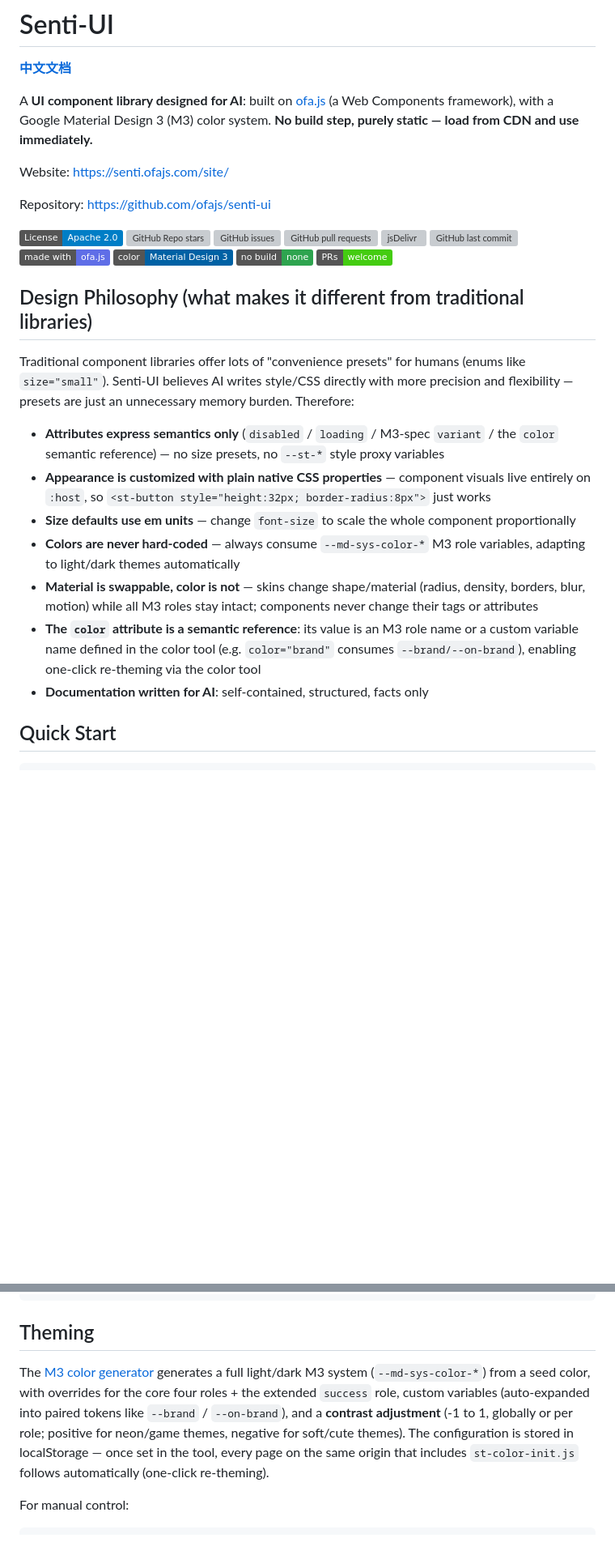
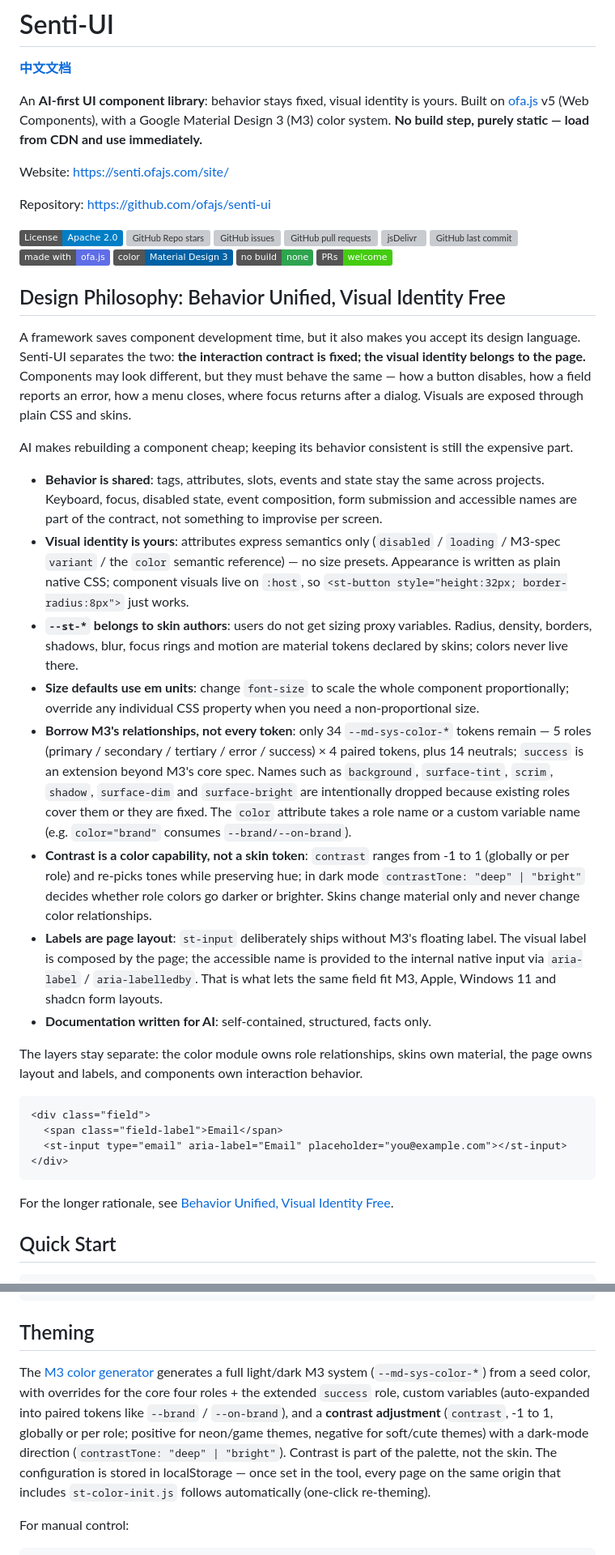
Before and after one commit to ofajs/senti-ui, a Markdown page: README.md, 2 parts joined by grey strips. Shown at 81% size. Drawn GitHub-style; badges without logos; blank space fills up the shorter version; grey boxes are pictures that could not be loaded.

Commit message:
fix readm

````diff
--- a/README.md
+++ b/README.md
@@ -2,7 +2,7 @@
 
 [**中文文档**](./README.zh-CN.md)
 
-A **UI component library designed for AI**: built on [ofa.js](https://github.com/ofajs/ofa.js) (a Web Components framework), with a Google Material Design 3 (M3) color system. **No build step, purely static — load from CDN and use immediately.**
+An **AI-first UI component library**: behavior stays fixed, visual identity is yours. Built on [ofa.js](https://github.com/ofajs/ofa.js) v5 (Web Components), with a Google Material Design 3 (M3) color system. **No build step, purely static — load from CDN and use immediately.**
 
 Website: <https://senti.ofajs.com/site/>
 
@@ -19,17 +19,31 @@ Repository: <https://github.com/ofajs/senti-ui>
 [![No Build](https://img.shields.io/badge/build-none-2ea44f?label=no%20build)](https://github.com/ofajs/senti-ui)
 [![PRs Welcome](https://img.shields.io/badge/PRs-welcome-brightgreen.svg)](https://github.com/ofajs/senti-ui/pulls)
 
-## Design Philosophy (what makes it different from traditional libraries)
+## Design Philosophy: Behavior Unified, Visual Identity Free
 
-Traditional component libraries offer lots of "convenience presets" for humans (enums like `size="small"`). Senti-UI believes AI writes style/CSS directly with more precision and flexibility — presets are just an unnecessary memory burden. Therefore:
+A framework saves component development time, but it also makes you accept its design language. Senti-UI separates the two: **the interaction contract is fixed; the visual identity belongs to the page.** Components may look different, but they must behave the same — how a button disables, how a field reports an error, how a menu closes, where focus returns after a dialog. Visuals are exposed through plain CSS and skins.
 
-- **Attributes express semantics only** (`disabled` / `loading` / M3-spec `variant` / the `color` semantic reference) — no size presets, no `--st-*` style proxy variables
-- **Appearance is customized with plain native CSS properties** — component visuals live entirely on `:host`, so `<st-button style="height:32px; border-radius:8px">` just works
-- **Size defaults use em units** — change `font-size` to scale the whole component proportionally
-- **Colors are never hard-coded** — always consume `--md-sys-color-*` M3 role variables, adapting to light/dark themes automatically
-- **Material is swappable, color is not** — skins change shape/material (radius, density, borders, blur, motion) while all M3 roles stay intact; components never change their tags or attributes
-- **The `color` attribute is a semantic reference**: its value is an M3 role name or a custom variable name defined in the color tool (e.g. `color="brand"` consumes `--brand/--on-brand`), enabling one-click re-theming via the color tool
-- **Documentation written for AI**: self-contained, structured, facts only
+AI makes rebuilding a component cheap; keeping its behavior consistent is still the expensive part.
+
+- **Behavior is shared**: tags, attributes, slots, events and state stay the same across projects. Keyboard, focus, disabled state, event composition, form submission and accessible names are part of the contract, not something to improvise per screen.
+- **Visual identity is yours**: attributes express semantics only (`disabled` / `loading` / M3-spec `variant` / the `color` semantic reference) — no size presets. Appearance is written as plain native CSS; component visuals live on `:host`, so `<st-button style="height:32px; border-radius:8px">` just works.
+- **`--st-*` belongs to skin authors**: users do not get sizing proxy variables. Radius, density, borders, shadows, blur, focus rings and motion are material tokens declared by skins; colors never live there.
+- **Size defaults use em units**: change `font-size` to scale the whole component proportionally; override any individual CSS property when you need a non-proportional size.
+- **Borrow M3's relationships, not every token**: only 34 `--md-sys-color-*` tokens remain — 5 roles (primary / secondary / tertiary / error / success) × 4 paired tokens, plus 14 neutrals; `success` is an extension beyond M3's core spec. Names such as `background`, `surface-tint`, `scrim`, `shadow`, `surface-dim` and `surface-bright` are intentionally dropped because existing roles cover them or they are fixed. The `color` attribute takes a role name or a custom variable name (e.g. `color="brand"` consumes `--brand/--on-brand`).
+- **Contrast is a color capability, not a skin token**: `contrast` ranges from -1 to 1 (globally or per role) and re-picks tones while preserving hue; in dark mode `contrastTone: "deep" | "bright"` decides whether role colors go darker or brighter. Skins change material only and never change color relationships.
+- **Labels are page layout**: `st-input` deliberately ships without M3's floating label. The visual label is composed by the page; the accessible name is provided to the internal native input via `aria-label` / `aria-labelledby`. That is what lets the same field fit M3, Apple, Windows 11 and shadcn form layouts.
+- **Documentation written for AI**: self-contained, structured, facts only.
+
+The layers stay separate: the color module owns role relationships, skins own material, the page owns layout and labels, and components own interaction behavior.
+
+```html
+<div class="field">
+  <span class="field-label">Email</span>
+  <st-input type="email" aria-label="Email" placeholder="you@example.com"></st-input>
+</div>
+```
+
+For the longer rationale, see [Behavior Unified, Visual Identity Free](./site/notes/behavior-and-skin.html).
 
 ## Quick Start
 
@@ -113,7 +127,7 @@ Full docs (attribute tables, slots, events, default value lists) live in each pa
 
 ## Theming
 
-The [M3 color generator](https://cdn.jsdelivr.net/gh/ofajs/senti-ui/packages/color/index.html) generates a full light/dark M3 system (`--md-sys-color-*`) from a seed color, with overrides for the core four roles + the extended `success` role, custom variables (auto-expanded into paired tokens like `--brand` / `--on-brand`), and a **contrast adjustment** (-1 to 1, globally or per role; positive for neon/game themes, negative for soft/cute themes). The configuration is stored in localStorage — once set in the tool, every page on the same origin that includes `st-color-init.js` follows automatically (one-click re-theming).
+The [M3 color generator](https://cdn.jsdelivr.net/gh/ofajs/senti-ui/packages/color/index.html) generates a full light/dark M3 system (`--md-sys-color-*`) from a seed color, with overrides for the core four roles + the extended `success` role, custom variables (auto-expanded into paired tokens like `--brand` / `--on-brand`), and a **contrast adjustment** (`contrast`, -1 to 1, globally or per role; positive for neon/game themes, negative for soft/cute themes) with a dark-mode direction (`contrastTone: "deep" | "bright"`). Contrast is part of the palette, not the skin. The configuration is stored in localStorage — once set in the tool, every page on the same origin that includes `st-color-init.js` follows automatically (one-click re-theming).
 
 For manual control:
 
````
Also changed, not shown: other parts of README.md (+1 -1 lines), README.zh-CN.md (+26 -12 lines).
